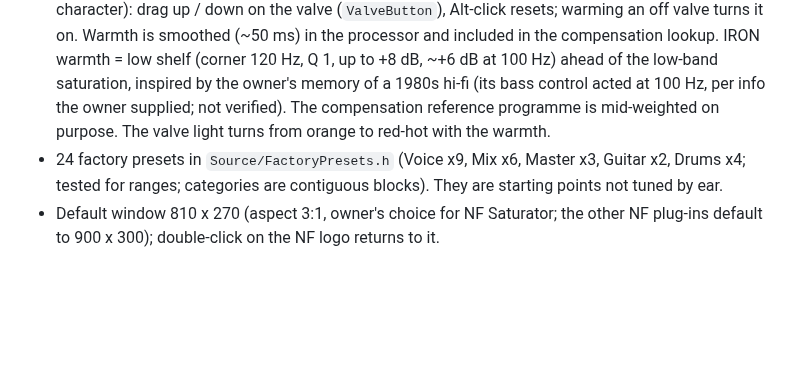
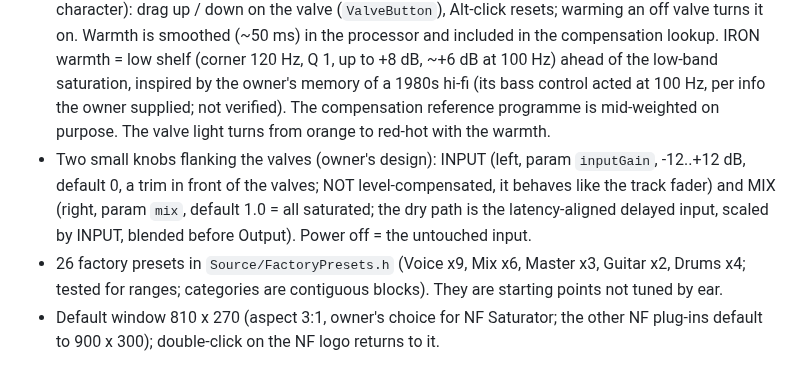
Before and after one commit to nenofernando/NF-Saturator, a Markdown page: CLAUDE.md, the part around the change. Drawn GitHub-style; blank space fills up the shorter version.

```diff
--- a/CLAUDE.md
+++ b/CLAUDE.md
@@ -25,7 +25,10 @@ look-and-feel and artwork).
 - Each valve has a "warmth" 0..1 (parameters `tubeWarm`, `ironWarm`, `solidWarm`, default 0 = base character): drag up /
   down on the valve (`ValveButton`), Alt-click resets; warming an off valve turns it on. Warmth is smoothed (~50 ms) in the
   processor and included in the compensation lookup. IRON warmth = low shelf (corner 120 Hz, Q 1, up to +8 dB, ~+6 dB at 100 Hz) ahead of the low-band saturation, inspired by the owner's memory of a 1980s hi-fi (its bass control acted at 100 Hz, per info the owner supplied; not verified). The compensation reference programme is mid-weighted on purpose. The valve light turns from orange to red-hot with the warmth.
-- 24 factory presets in `Source/FactoryPresets.h` (Voice x9, Mix x6, Master x3, Guitar x2, Drums x4; tested for ranges; categories are contiguous blocks). They are
+- Two small knobs flanking the valves (owner's design): INPUT (left, param `inputGain`, -12..+12 dB, default 0, a trim in front of
+  the valves; NOT level-compensated, it behaves like the track fader) and MIX (right, param `mix`, default 1.0 = all saturated;
+  the dry path is the latency-aligned delayed input, scaled by INPUT, blended before Output). Power off = the untouched input.
+- 26 factory presets in `Source/FactoryPresets.h` (Voice x9, Mix x6, Master x3, Guitar x2, Drums x4; tested for ranges; categories are contiguous blocks). They are
   starting points not tuned by ear.
 - Default window 810 x 270 (aspect 3:1, owner's choice for NF Saturator; the other NF plug-ins default to 900 x 300);
   double-click on the NF logo returns to it.
```
Also changed, not shown: README.md (+2 -1 lines), Docs/preview.png, 7 other files.
